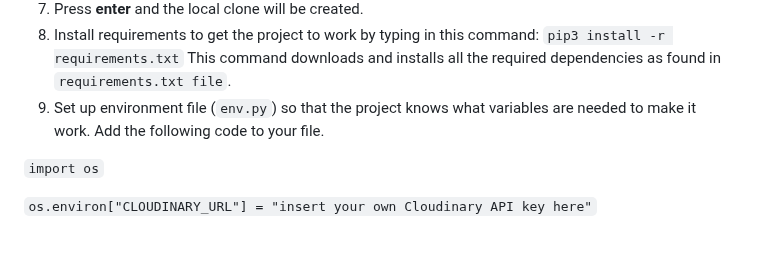
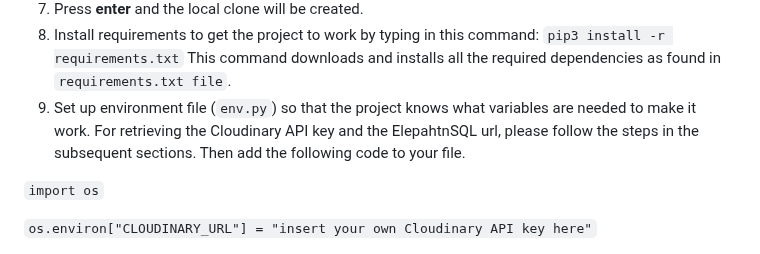
Before and after one commit to lucia2007/tennis_buddies, a Markdown page: README.md, the part around the change. Rendered like a GitHub page.

Commit message:
Doc: env.py section update

```diff
--- a/README.md
+++ b/README.md
@@ -1332,7 +1332,7 @@ Take the following steps to create a clone of a project:
 8. Install requirements to get the project to work by typing in this command:
    `pip3 install -r requirements.txt`
    This command downloads and installs all the required dependencies as found in `requirements.txt file`.
-9. Set up environment file (`env.py`) so that the project knows what variables are needed to make it work. Add the following code to your file.
+9. Set up environment file (`env.py`) so that the project knows what variables are needed to make it work. For retrieving the Cloudinary API key and the ElepahtnSQL url, please follow the steps in the subsequent sections. Then add the following code to your file.
 
 `import os`
 
```
